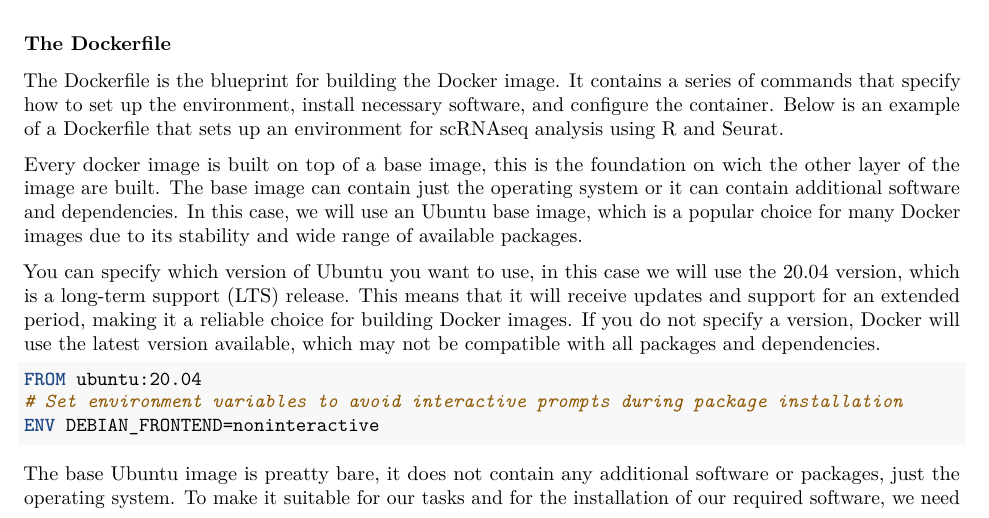
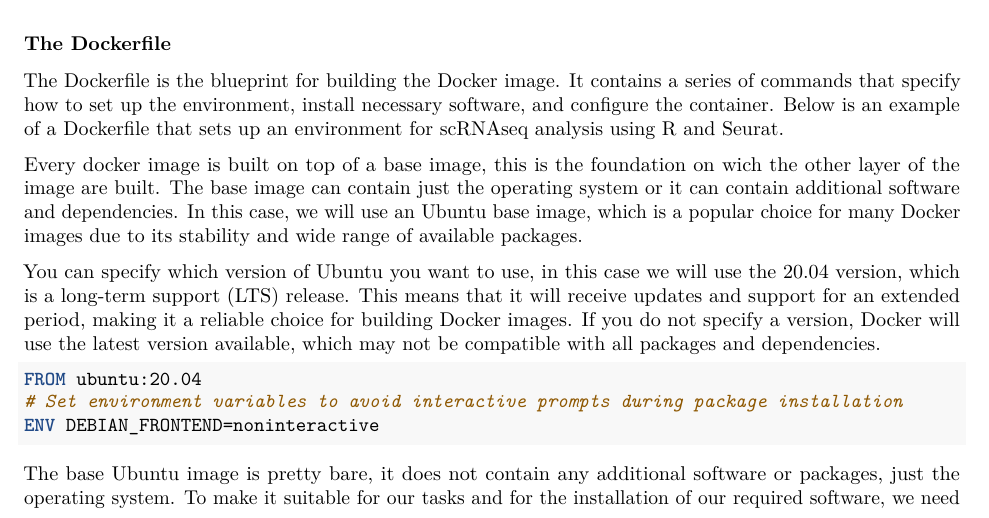
Before and after one commit to Maiolino-Au/scRNAseq_tutorial, an R Markdown document (scRNAseq_tutorial_seurat.Rmd): part of page 4 of 16, cut so that both start at the same text. Rendered offline with R 4.5, knitr and Pandoc, then LaTeX, with nearby package versions.

Commit message:
Update scRNAseq_tutorial_seurat.Rmd

````diff
--- a/scRNAseq_tutorial_seurat.Rmd
+++ b/scRNAseq_tutorial_seurat.Rmd
@@ -66,7 +66,7 @@ FROM ubuntu:20.04
 ENV DEBIAN_FRONTEND=noninteractive
 ```
 
-The base Ubuntu image is preatty bare, it does not contain any additional software or packages, just the operating system. To make it suitable for our tasks and for the installation of our required software, we need to install various packages. These packages include essential tools and libraries that are required for running R, Seurat, and Jupyter Lab. The following command installs a set of packages that are commonly used in data analysis and scientific computing.
+The base Ubuntu image is pretty bare, it does not contain any additional software or packages, just the operating system. To make it suitable for our tasks and for the installation of our required software, we need to install various packages. These packages include essential tools and libraries that are required for running R, Seurat, and Jupyter Lab. The following command installs a set of packages that are commonly used in data analysis and scientific computing.
 
 ```dockerfile
 RUN apt-get update && apt-get install -y --no-install-recommends \
````
